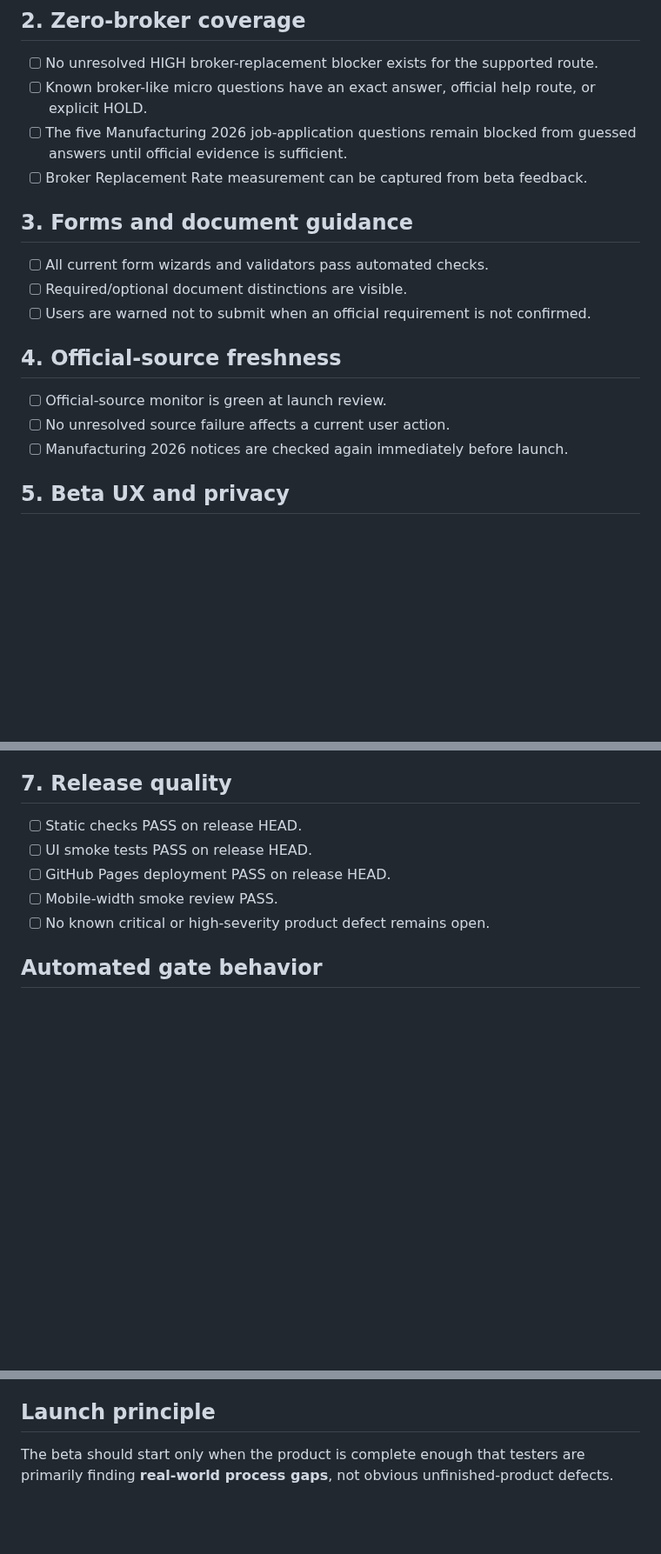
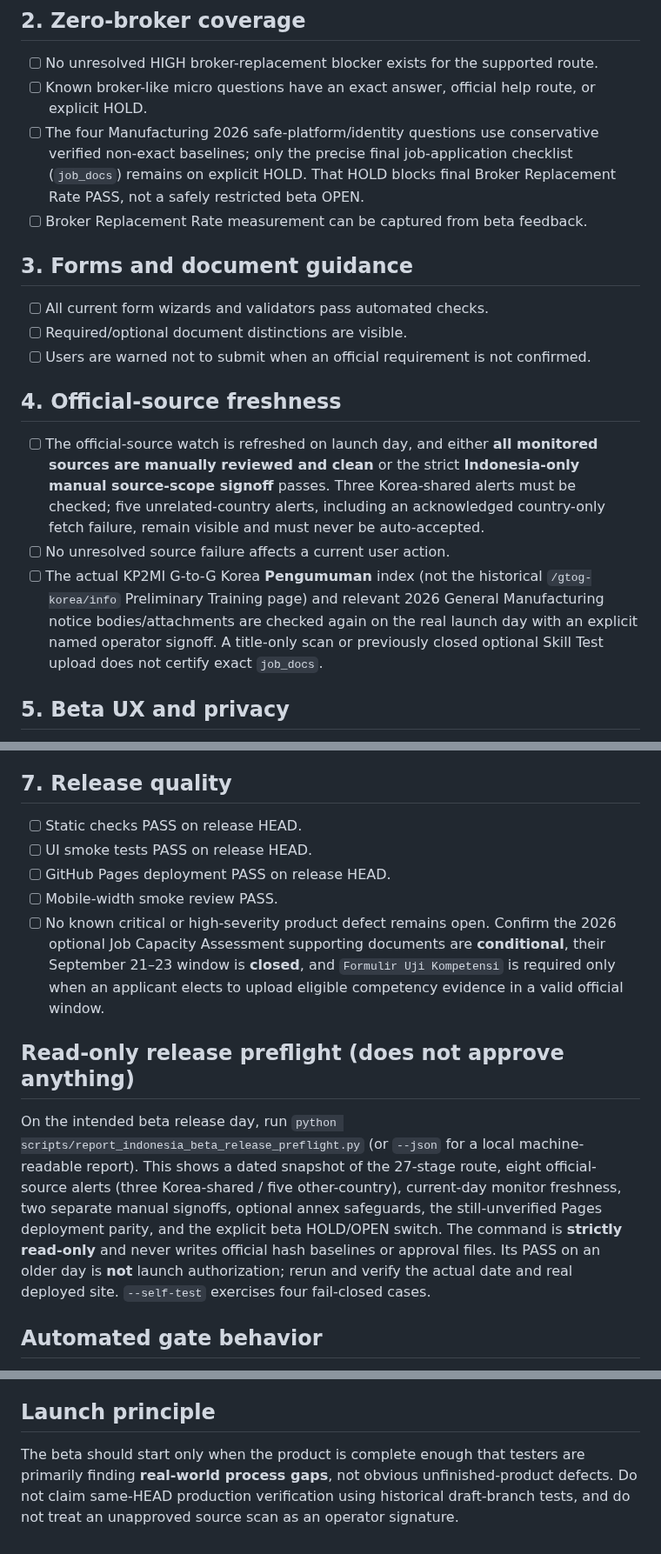
Before and after one commit to modernsnc2022-ai/Korea-Employment-Passport, a Markdown page: recruitment/BETA_LAUNCH_GATE.md, 3 parts joined by grey strips. Shown at 87% size. GitHub-like rendering; blank space fills up the shorter version.

Commit message:
docs(indonesia): align launch gate with 1 held question and scoped manual source signoff

```diff
--- a/recruitment/BETA_LAUNCH_GATE.md
+++ b/recruitment/BETA_LAUNCH_GATE.md
@@ -11,7 +11,7 @@ Public tester-interest intake may be **OPEN before launch**. Actual beta access,
 ## 2. Zero-broker coverage
 - [ ] No unresolved HIGH broker-replacement blocker exists for the supported route.
 - [ ] Known broker-like micro questions have an exact answer, official help route, or explicit HOLD.
-- [ ] The five Manufacturing 2026 job-application questions remain blocked from guessed answers until official evidence is sufficient.
+- [ ] The four Manufacturing 2026 safe-platform/identity questions use conservative verified non-exact baselines; only the precise final job-application checklist (`job_docs`) remains on explicit HOLD. That HOLD blocks final Broker Replacement Rate PASS, not a safely restricted beta OPEN.
 - [ ] Broker Replacement Rate measurement can be captured from beta feedback.
 
 ## 3. Forms and document guidance
@@ -20,9 +20,9 @@ Public tester-interest intake may be **OPEN before launch**. Actual beta access,
 - [ ] Users are warned not to submit when an official requirement is not confirmed.
 
 ## 4. Official-source freshness
-- [ ] Official-source monitor is green at launch review.
+- [ ] The official-source watch is refreshed on launch day, and either **all monitored sources are manually reviewed and clean** or the strict **Indonesia-only manual source-scope signoff** passes. Three Korea-shared alerts must be checked; five unrelated-country alerts, including an acknowledged country-only fetch failure, remain visible and must never be auto-accepted.
 - [ ] No unresolved source failure affects a current user action.
-- [ ] Manufacturing 2026 notices are checked again immediately before launch.
+- [ ] The actual KP2MI G-to-G Korea **Pengumuman** index (not the historical `/gtog-korea/info` Preliminary Training page) and relevant 2026 General Manufacturing notice bodies/attachments are checked again on the real launch day with an explicit named operator signoff. A title-only scan or previously closed optional Skill Test upload does not certify exact `job_docs`.
 
 ## 5. Beta UX and privacy
 - [ ] Beta ID accepts the reserved base IDs plus contiguous overflow active-applicant IDs KEP-0051 and upward.
@@ -43,7 +43,11 @@ Public tester-interest intake may be **OPEN before launch**. Actual beta access,
 - [ ] UI smoke tests PASS on release HEAD.
 - [ ] GitHub Pages deployment PASS on release HEAD.
 - [ ] Mobile-width smoke review PASS.
-- [ ] No known critical or high-severity product defect remains open.
+- [ ] No known critical or high-severity product defect remains open. Confirm the 2026 optional Job Capacity Assessment supporting documents are **conditional**, their September 21–23 window is **closed**, and `Formulir Uji Kompetensi` is required only when an applicant elects to upload eligible competency evidence in a valid official window.
+
+## Read-only release preflight (does not approve anything)
+
+On the intended beta release day, run `python scripts/report_indonesia_beta_release_preflight.py` (or `--json` for a local machine-readable report). This shows a dated snapshot of the 27-stage route, eight official-source alerts (three Korea-shared / five other-country), current-day monitor freshness, two separate manual signoffs, optional annex safeguards, the still-unverified Pages deployment parity, and the explicit beta HOLD/OPEN switch. The command is **strictly read-only** and never writes official hash baselines or approval files. Its PASS on an older day is **not** launch authorization; rerun and verify the actual date and real deployed site. `--self-test` exercises four fail-closed cases.
 
 ## Automated gate behavior
 
@@ -73,4 +77,4 @@ When sections 1–7 all PASS:
 6. grant every approved beta tester 6 months free from their actual beta activation date.
 
 ## Launch principle
-The beta should start only when the product is complete enough that testers are primarily finding **real-world process gaps**, not obvious unfinished-product defects.
+The beta should start only when the product is complete enough that testers are primarily finding **real-world process gaps**, not obvious unfinished-product defects. Do not claim same-HEAD production verification using historical draft-branch tests, and do not treat an unapproved source scan as an operator signature.
```
